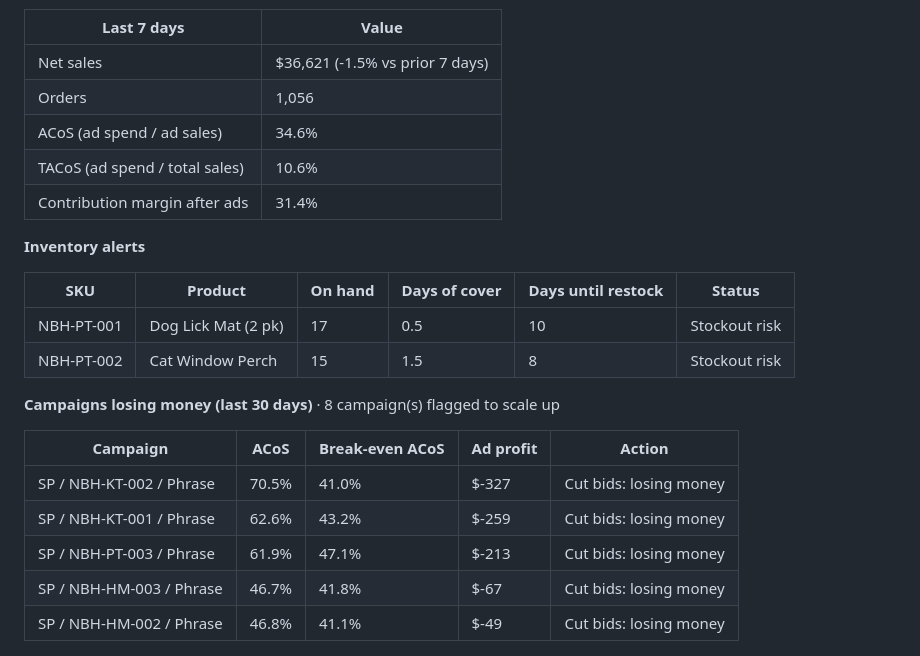
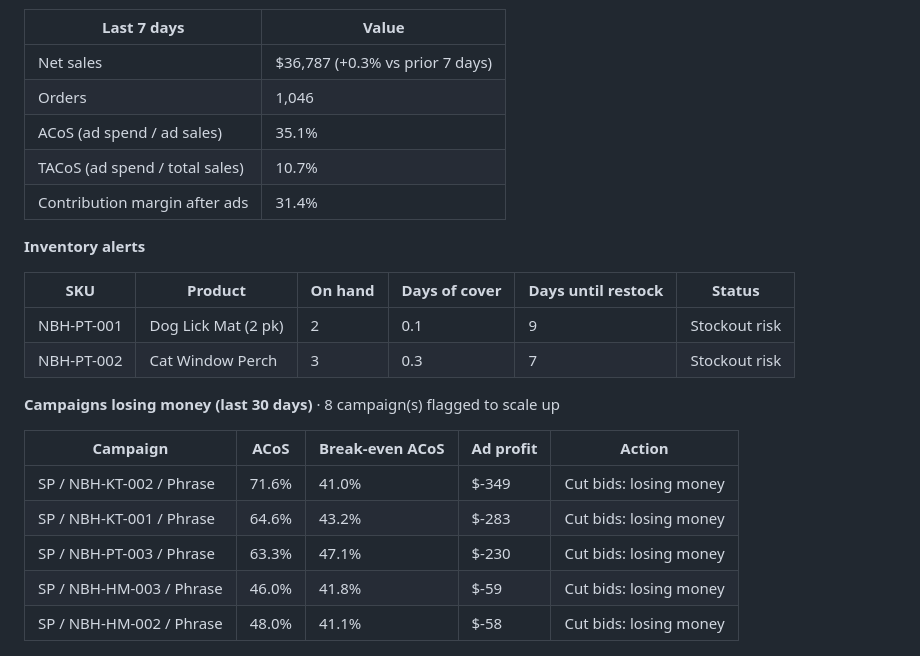
Before and after one commit to Ashleysdata/amazon_seller_analytics, a Markdown page: README.md, the part around one of its changes. GitHub-like rendering.

Commit message:
data: daily refresh through 2026-11-02

```diff
--- a/README.md
+++ b/README.md
@@ -17,28 +17,28 @@ GitHub Actions runs the whole thing every morning, commits the new data, and ref
 
 | Last 7 days | Value |
 |---|---|
-| Net sales | $36,621 (-1.5% vs prior 7 days) |
-| Orders | 1,056 |
-| ACoS (ad spend / ad sales) | 34.6% |
-| TACoS (ad spend / total sales) | 10.6% |
+| Net sales | $36,787 (+0.3% vs prior 7 days) |
+| Orders | 1,046 |
+| ACoS (ad spend / ad sales) | 35.1% |
+| TACoS (ad spend / total sales) | 10.7% |
 | Contribution margin after ads | 31.4% |
 
 **Inventory alerts**
 
 | SKU | Product | On hand | Days of cover | Days until restock | Status |
 |---|---|---|---|---|---|
-| NBH-PT-001 | Dog Lick Mat (2 pk) | 17 | 0.5 | 10 | Stockout risk |
-| NBH-PT-002 | Cat Window Perch | 15 | 1.5 | 8 | Stockout risk |
+| NBH-PT-001 | Dog Lick Mat (2 pk) | 2 | 0.1 | 9 | Stockout risk |
+| NBH-PT-002 | Cat Window Perch | 3 | 0.3 | 7 | Stockout risk |
 
 **Campaigns losing money (last 30 days)** · 8 campaign(s) flagged to scale up
 
 | Campaign | ACoS | Break-even ACoS | Ad profit | Action |
 |---|---|---|---|---|
-| SP / NBH-KT-002 / Phrase | 70.5% | 41.0% | $-327 | Cut bids: losing money |
-| SP / NBH-KT-001 / Phrase | 62.6% | 43.2% | $-259 | Cut bids: losing money |
-| SP / NBH-PT-003 / Phrase | 61.9% | 47.1% | $-213 | Cut bids: losing money |
-| SP / NBH-HM-003 / Phrase | 46.7% | 41.8% | $-67 | Cut bids: losing money |
-| SP / NBH-HM-002 / Phrase | 46.8% | 41.1% | $-49 | Cut bids: losing money |
+| SP / NBH-KT-002 / Phrase | 71.6% | 41.0% | $-349 | Cut bids: losing money |
+| SP / NBH-KT-001 / Phrase | 64.6% | 43.2% | $-283 | Cut bids: losing money |
+| SP / NBH-PT-003 / Phrase | 63.3% | 47.1% | $-230 | Cut bids: losing money |
+| SP / NBH-HM-003 / Phrase | 46.0% | 41.8% | $-59 | Cut bids: losing money |
+| SP / NBH-HM-002 / Phrase | 48.0% | 41.1% | $-58 | Cut bids: losing money |
 <!-- KPI:END -->
 
 ![Dashboard](reports/dashboard.png)
```
Also changed, not shown: other parts of README.md (+1 -1 lines), reports/dashboard.png, 8 other files.
